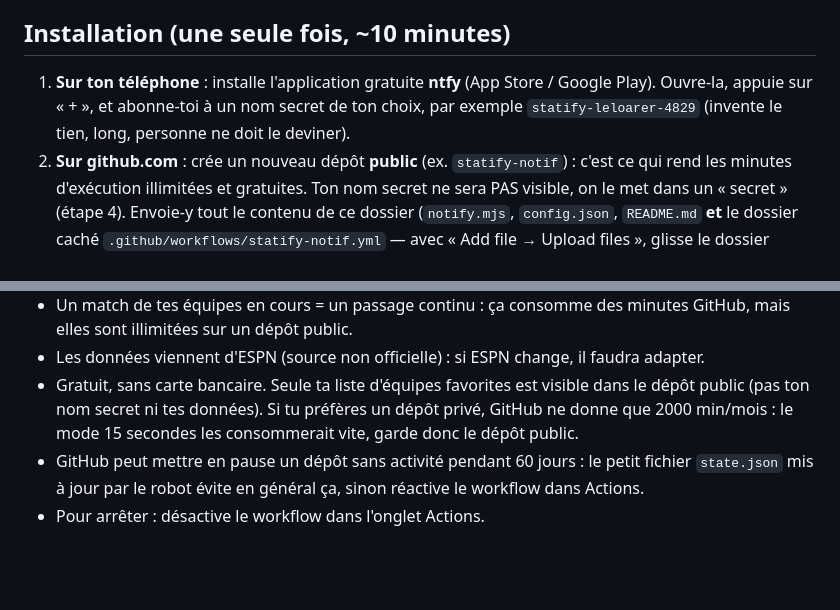
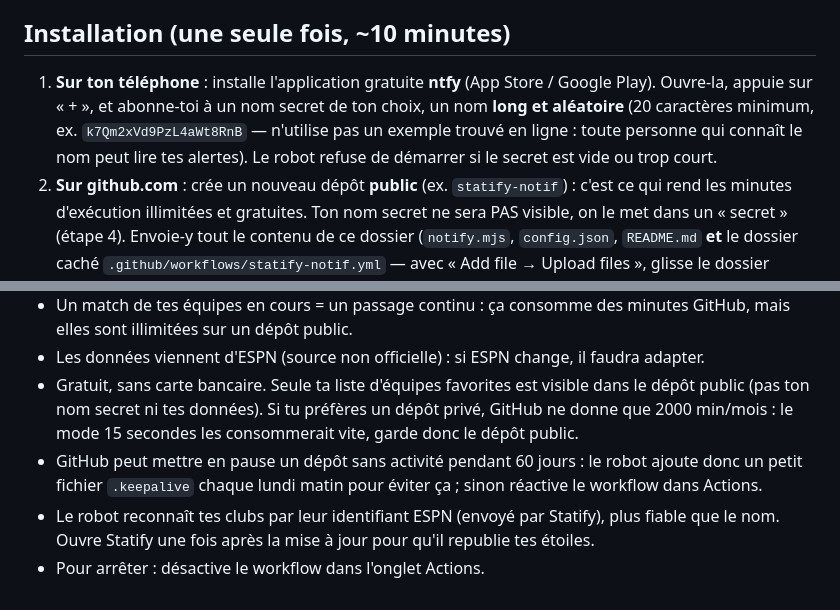
Before and after one commit to leloarerpi-max/Statify, a Markdown page: README.md, 2 parts joined by grey strips. GitHub-like rendering; blank space fills up the shorter version.

Commit message:
Clarify installation steps and repository usage
Updated installation instructions for clarity and added details about the secret name requirements and GitHub repository management.

```diff
--- a/README.md
+++ b/README.md
@@ -9,7 +9,7 @@ Ce petit dossier fait surveiller tes équipes par GitHub (gratuit) et t'envoie u
 
 ## Installation (une seule fois, ~10 minutes)
 
-1. **Sur ton téléphone** : installe l'application gratuite **ntfy** (App Store / Google Play). Ouvre-la, appuie sur « + », et abonne-toi à un nom secret de ton choix, par exemple `statify-leloarer-4829` (invente le tien, long, personne ne doit le deviner).
+1. **Sur ton téléphone** : installe l'application gratuite **ntfy** (App Store / Google Play). Ouvre-la, appuie sur « + », et abonne-toi à un nom secret de ton choix, un nom **long et aléatoire** (20 caractères minimum, ex. `k7Qm2xVd9PzL4aWt8RnB` — n'utilise pas un exemple trouvé en ligne : toute personne qui connaît le nom peut lire tes alertes). Le robot refuse de démarrer si le secret est vide ou trop court.
 2. **Sur github.com** : crée un nouveau dépôt **public** (ex. `statify-notif`) : c'est ce qui rend les minutes d'exécution illimitées et gratuites. Ton nom secret ne sera PAS visible, on le met dans un « secret » (étape 4). Envoie-y tout le contenu de ce dossier (`notify.mjs`, `config.json`, `README.md` **et** le dossier caché `.github/workflows/statify-notif.yml` — avec « Add file → Upload files », glisse le dossier `.github`).
 3. Ouvre `config.json` sur GitHub (icône crayon) :
    - dans `nba` mets les codes de tes équipes (LAL, GSW, BOS…) ;
@@ -32,5 +32,6 @@ Dans `config.json`, la ligne `"live": { "everySeconds": 15, "runMinutes": 9 }` :
 - Un match de tes équipes en cours = un passage continu : ça consomme des minutes GitHub, mais elles sont illimitées sur un dépôt public.
 - Les données viennent d'ESPN (source non officielle) : si ESPN change, il faudra adapter.
 - Gratuit, sans carte bancaire. Seule ta liste d'équipes favorites est visible dans le dépôt public (pas ton nom secret ni tes données). Si tu préfères un dépôt privé, GitHub ne donne que 2000 min/mois : le mode 15 secondes les consommerait vite, garde donc le dépôt public.
-- GitHub peut mettre en pause un dépôt sans activité pendant 60 jours : le petit fichier `state.json` mis à jour par le robot évite en général ça, sinon réactive le workflow dans Actions.
+- GitHub peut mettre en pause un dépôt sans activité pendant 60 jours : le robot ajoute donc un petit fichier `.keepalive` chaque lundi matin pour éviter ça ; sinon réactive le workflow dans Actions.
+- Le robot reconnaît tes clubs par leur identifiant ESPN (envoyé par Statify), plus fiable que le nom. Ouvre Statify une fois après la mise à jour pour qu'il republie tes étoiles.
 - Pour arrêter : désactive le workflow dans l'onglet Actions.
```
